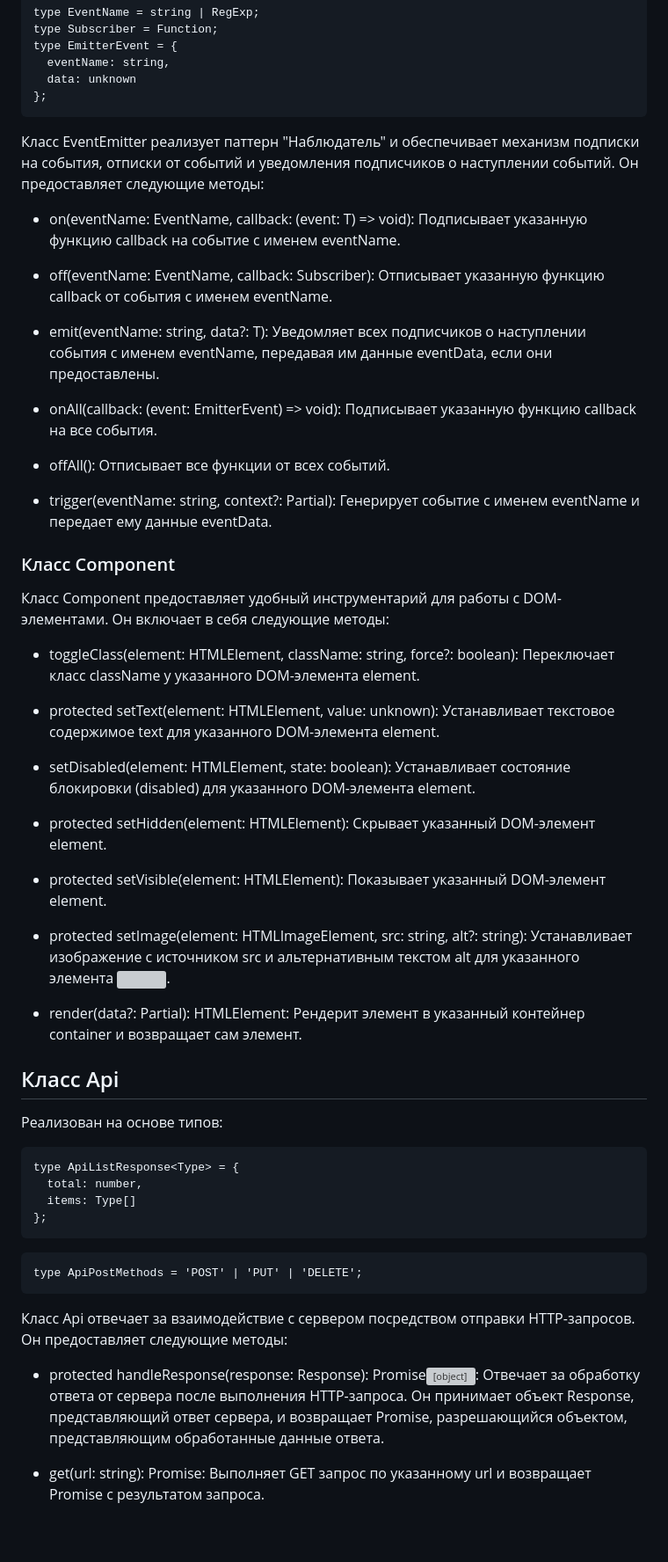
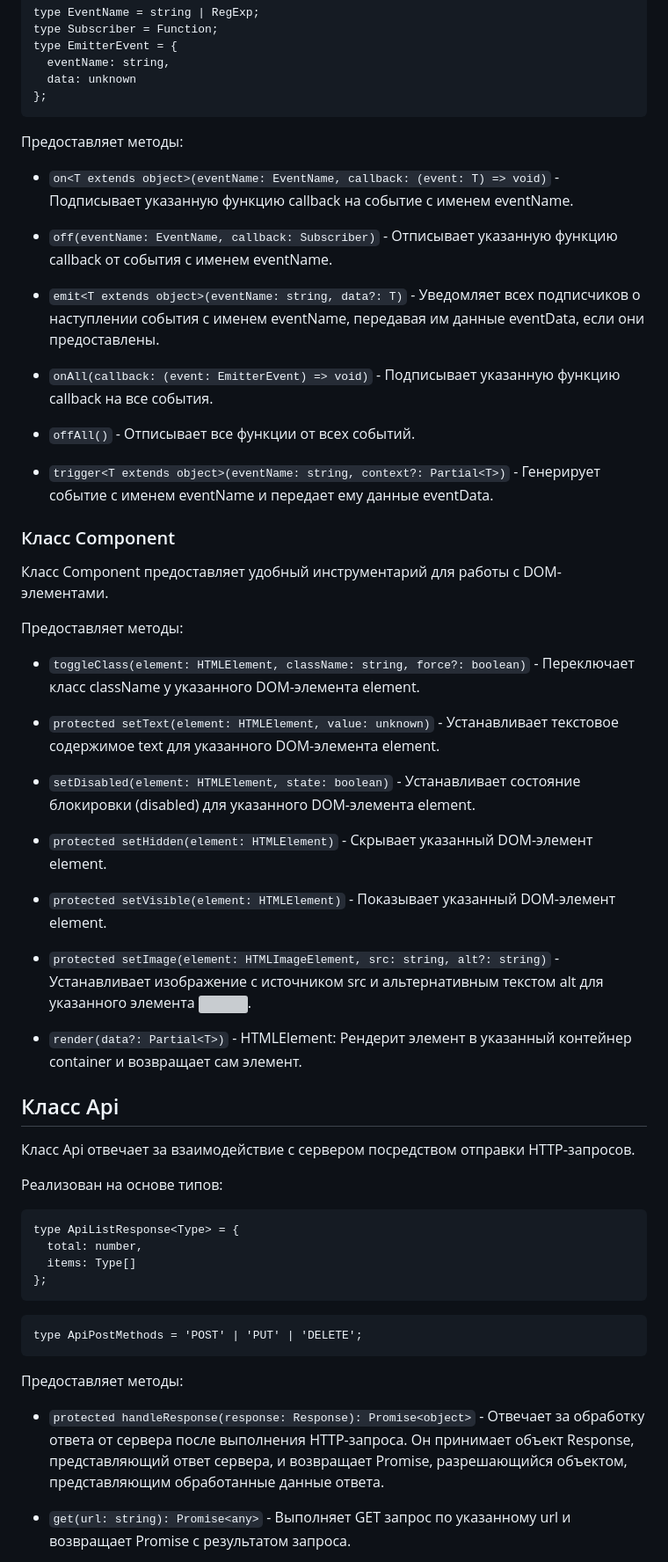
Before and after one commit to destren1/ShopSmart, a Markdown page: README.md, the part around one of its changes. Shown at 88% size. GitHub-like rendering; blank space fills up the shorter version; grey boxes are pictures that could not be loaded.

````diff
--- a/README.md
+++ b/README.md
@@ -72,40 +74,43 @@ type EmitterEvent = {
 };
 ```
 
-Класс EventEmitter реализует паттерн "Наблюдатель" и обеспечивает механизм подписки на события, отписки от событий и уведомления подписчиков о наступлении событий.
-Он предоставляет следующие методы:
+Предоставляет методы:
 
-- on<T extends object>(eventName: EventName, callback: (event: T) => void): Подписывает указанную функцию callback на событие с именем eventName.
+- `on<T extends object>(eventName: EventName, callback: (event: T) => void)` - Подписывает указанную функцию callback на событие с именем eventName.
 
-- off(eventName: EventName, callback: Subscriber): Отписывает указанную функцию callback от события с именем eventName.
+- `off(eventName: EventName, callback: Subscriber)` - Отписывает указанную функцию callback от события с именем eventName.
 
-- emit<T extends object>(eventName: string, data?: T): Уведомляет всех подписчиков о наступлении события с именем eventName, передавая им данные eventData, если они предоставлены.
+- `emit<T extends object>(eventName: string, data?: T)` - Уведомляет всех подписчиков о наступлении события с именем eventName, передавая им данные eventData, если они предоставлены.
 
-- onAll(callback: (event: EmitterEvent) => void): Подписывает указанную функцию callback на все события.
+- `onAll(callback: (event: EmitterEvent) => void)` - Подписывает указанную функцию callback на все события.
 
-- offAll(): Отписывает все функции от всех событий.
+- `offAll()` - Отписывает все функции от всех событий.
 
-- trigger<T extends object>(eventName: string, context?: Partial<T>): Генерирует событие с именем eventName и передает ему данные eventData.
+- `trigger<T extends object>(eventName: string, context?: Partial<T>)` - Генерирует событие с именем eventName и передает ему данные eventData.
 
 ### Класс Component
 
-Класс Component предоставляет удобный инструментарий для работы с DOM-элементами. Он включает в себя следующие методы:
+Класс Component предоставляет удобный инструментарий для работы с DOM-элементами.
 
-- toggleClass(element: HTMLElement, className: string, force?: boolean): Переключает класс className у указанного DOM-элемента element.
+Предоставляет методы:
 
-- protected setText(element: HTMLElement, value: unknown): Устанавливает текстовое содержимое text для указанного DOM-элемента element.
+- `toggleClass(element: HTMLElement, className: string, force?: boolean)` - Переключает класс className у указанного DOM-элемента element.
 
-- setDisabled(element: HTMLElement, state: boolean): Устанавливает состояние блокировки (disabled) для указанного DOM-элемента element.
+- `protected setText(element: HTMLElement, value: unknown)` - Устанавливает текстовое содержимое text для указанного DOM-элемента element.
 
-- protected setHidden(element: HTMLElement): Скрывает указанный DOM-элемент element.
+- `setDisabled(element: HTMLElement, state: boolean)` - Устанавливает состояние блокировки (disabled) для указанного DOM-элемента element.
 
-- protected setVisible(element: HTMLElement): Показывает указанный DOM-элемент element.
+- `protected setHidden(element: HTMLElement)` - Скрывает указанный DOM-элемент element.
 
-- protected setImage(element: HTMLImageElement, src: string, alt?: string): Устанавливает изображение с источником src и альтернативным текстом alt для указанного элемента <img>.
+- `protected setVisible(element: HTMLElement)` - Показывает указанный DOM-элемент element.
 
-- render(data?: Partial<T>): HTMLElement: Рендерит элемент в указанный контейнер container и возвращает сам элемент.
+- `protected setImage(element: HTMLImageElement, src: string, alt?: string)` - Устанавливает изображение с источником src и альтернативным текстом alt для указанного элемента <img>.
+
+- `render(data?: Partial<T>)` - HTMLElement: Рендерит элемент в указанный контейнер container и возвращает сам элемент.
 
 ## Класс Api
+
+Класс Api отвечает за взаимодействие с сервером посредством отправки HTTP-запросов.
 
 Реализован на основе типов:
 
@@ -120,9 +125,9 @@ type ApiListResponse<Type> = {
 type ApiPostMethods = 'POST' | 'PUT' | 'DELETE';
 ```
 
-Класс Api отвечает за взаимодействие с сервером посредством отправки HTTP-запросов. Он предоставляет следующие методы:
+Предоставляет методы:
 
-- protected handleResponse(response: Response): Promise<object>: Отвечает за обработку ответа от сервера после выполнения HTTP-запроса. Он принимает объект Response, представляющий ответ сервера, и возвращает Promise, разрешающийся объектом, представляющим обработанные данные ответа.
+- `protected handleResponse(response: Response): Promise<object>` - Отвечает за обработку ответа от сервера после выполнения HTTP-запроса. Он принимает объект Response, представляющий ответ сервера, и возвращает Promise, разрешающийся объектом, представляющим обработанные данные ответа.
 
-- get(url: string): Promise<any>: Выполняет GET запрос по указанному url и возвращает Promise с результатом запроса.
+- `get(url: string): Promise<any>` - Выполняет GET запрос по указанному url и возвращает Promise с результатом запроса.
 
````
Also changed, not shown: other parts of README.md (+84 -74 lines).
